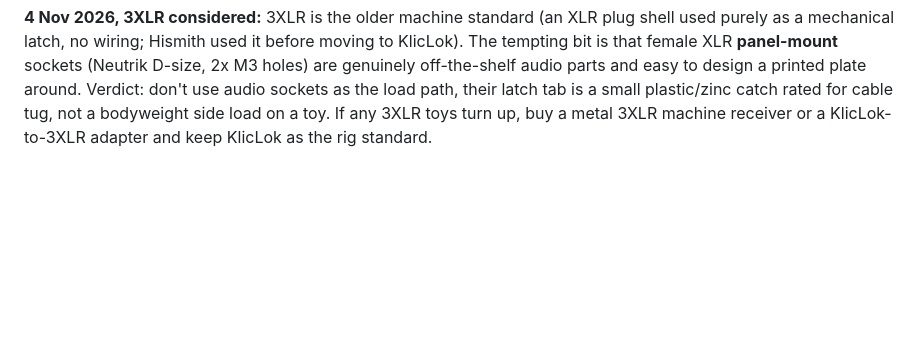
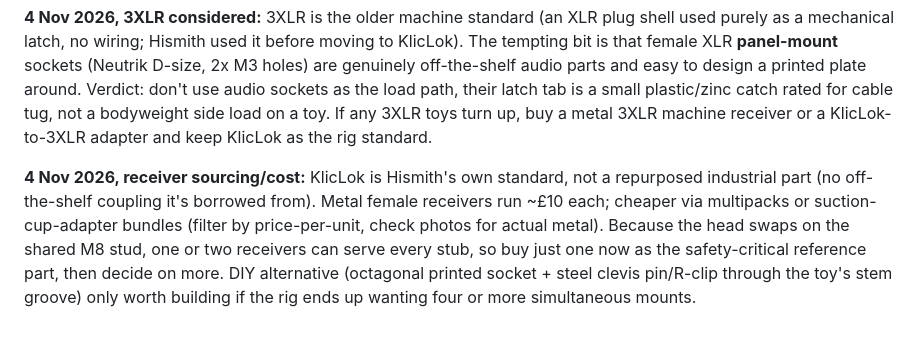
Before and after one commit to NilSkilz/obsidian-vault, a Markdown page: Projects/Scaffold Rig.md, the part around the change. Rendered like a GitHub page; blank space fills up the shorter version.

Commit message:
Scaffold Rig: KlicLok receiver sourcing/cost note

```diff
--- a/Projects/Scaffold Rig.md
+++ b/Projects/Scaffold Rig.md
@@ -145,3 +145,5 @@ Option: make the peg a separate part on an M8 stud so the same stub takes VUL, a
 KlicLok layout: printed spigot+flange with a captive M8 nut (dropped in mid-print) under the flange, M8 stud Loctited in, bought receiver screwed on and locked with a jam nut; M6 cross-bolt sits lower in the spigot, clear of the stud. Heads swap on the same stud (KlicLok receiver, printed VUL peg, flat suction plate). If the receiver isn't M8, only the captive nut changes. Source SVG: `~/generated/scaffold/mount-kliclok.svg`.
 
 **4 Nov 2026, 3XLR considered:** 3XLR is the older machine standard (an XLR plug shell used purely as a mechanical latch, no wiring; Hismith used it before moving to KlicLok). The tempting bit is that female XLR **panel-mount** sockets (Neutrik D-size, 2x M3 holes) are genuinely off-the-shelf audio parts and easy to design a printed plate around. Verdict: don't use audio sockets as the load path, their latch tab is a small plastic/zinc catch rated for cable tug, not a bodyweight side load on a toy. If any 3XLR toys turn up, buy a metal 3XLR machine receiver or a KlicLok-to-3XLR adapter and keep KlicLok as the rig standard.
+
+**4 Nov 2026, receiver sourcing/cost:** KlicLok is Hismith's own standard, not a repurposed industrial part (no off-the-shelf coupling it's borrowed from). Metal female receivers run ~£10 each; cheaper via multipacks or suction-cup-adapter bundles (filter by price-per-unit, check photos for actual metal). Because the head swaps on the shared M8 stud, one or two receivers can serve every stub, so buy just one now as the safety-critical reference part, then decide on more. DIY alternative (octagonal printed socket + steel clevis pin/R-clip through the toy's stem groove) only worth building if the rig ends up wanting four or more simultaneous mounts.
```
